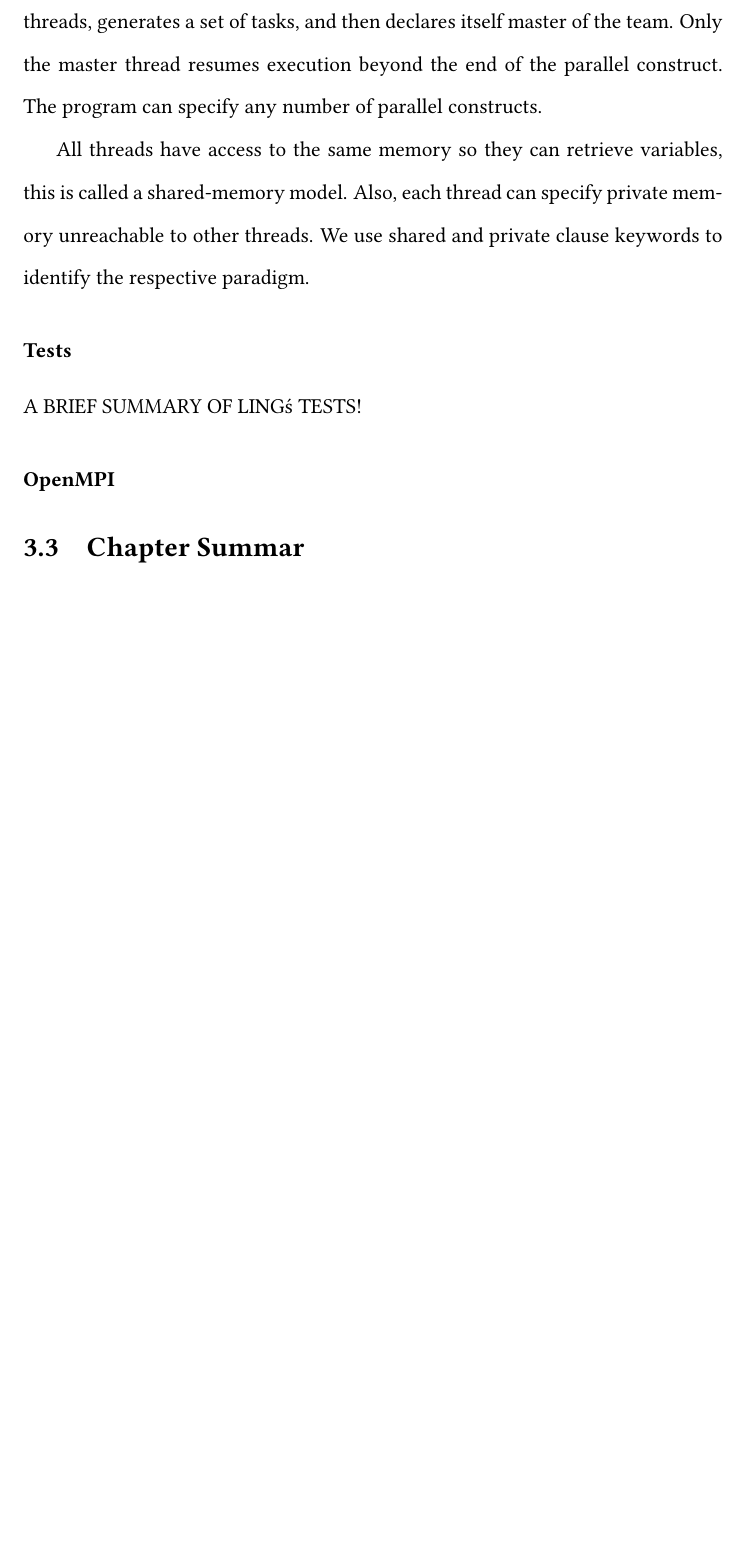
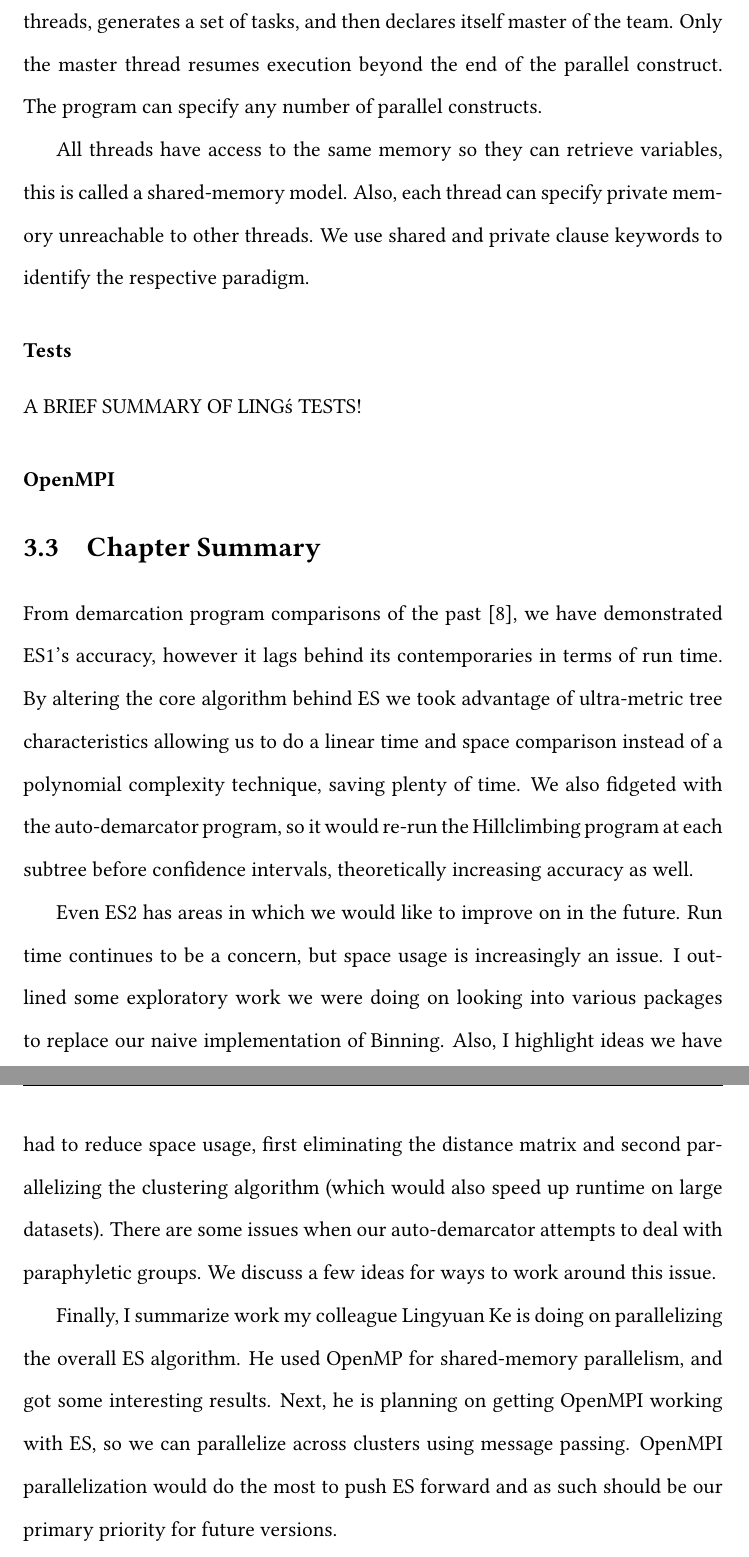
Before and after one commit to dcalderon/senior-project-es2, a LaTeX thesis (MasterOLD.tex, which reads chapter3.tex): part of page 37 of 45 before the commit and two parts of pages 37 and 38 of 46 after it, the two joined at a grey line, cut so that both start at the same text, the shorter picture padded with empty space. Compiled offline with pdfLaTeX.

Commit message:
added stuff to ch3 summary, and added some structure to ch5

```diff
--- a/chapter3.tex
+++ b/chapter3.tex
@@ -201,4 +201,20 @@ A BRIEF SUMMARY OF LING\'s TESTS!
 
 \subsubsection*{OpenMPI}
 
-\section{Chapter Summar}
+\section{Chapter Summary}
+From demarcation program comparisons of the past~\cite{carlo}, we have demonstrated ES1's accuracy, however it lags behind its contemporaries in terms of run time.
+By altering the core algorithm behind ES we took advantage of ultra-metric tree characteristics allowing us to do a linear time and space comparison instead of a polynomial complexity technique, saving plenty of time.
+We also fidgeted with the auto-demarcator program, so it would re-run the Hillclimbing program at each subtree before confidence intervals, theoretically increasing accuracy as well.
+
+Even ES2 has areas in which we would like to improve on in the future.
+Run time continues to be a concern, but space usage is increasingly an issue.
+I outlined some exploratory work we were doing on looking into various packages to replace our naive implementation of Binning.
+Also, I highlight ideas we have had to reduce space usage, first eliminating the distance matrix and second parallelizing the clustering algorithm (which would also speed up runtime on large datasets).
+There are some issues when our auto-demarcator attempts to deal with paraphyletic groups.
+We discuss a few ideas for ways to work around this issue.
+
+Finally, I summarize work my colleague Lingyuan Ke is doing on parallelizing the overall ES algorithm.
+He used OpenMP for shared-memory parallelism, and got some interesting results.
+%ADD SOME STUFF ABOUT LING'S RESULTS
+Next, he is planning on getting OpenMPI working with ES, so we can parallelize across clusters using message passing.
+OpenMPI parallelization would do the most to push ES forward and as such should be our primary priority for future versions.
```
Also changed, not shown: chapter5.tex (+15 -2 lines).
